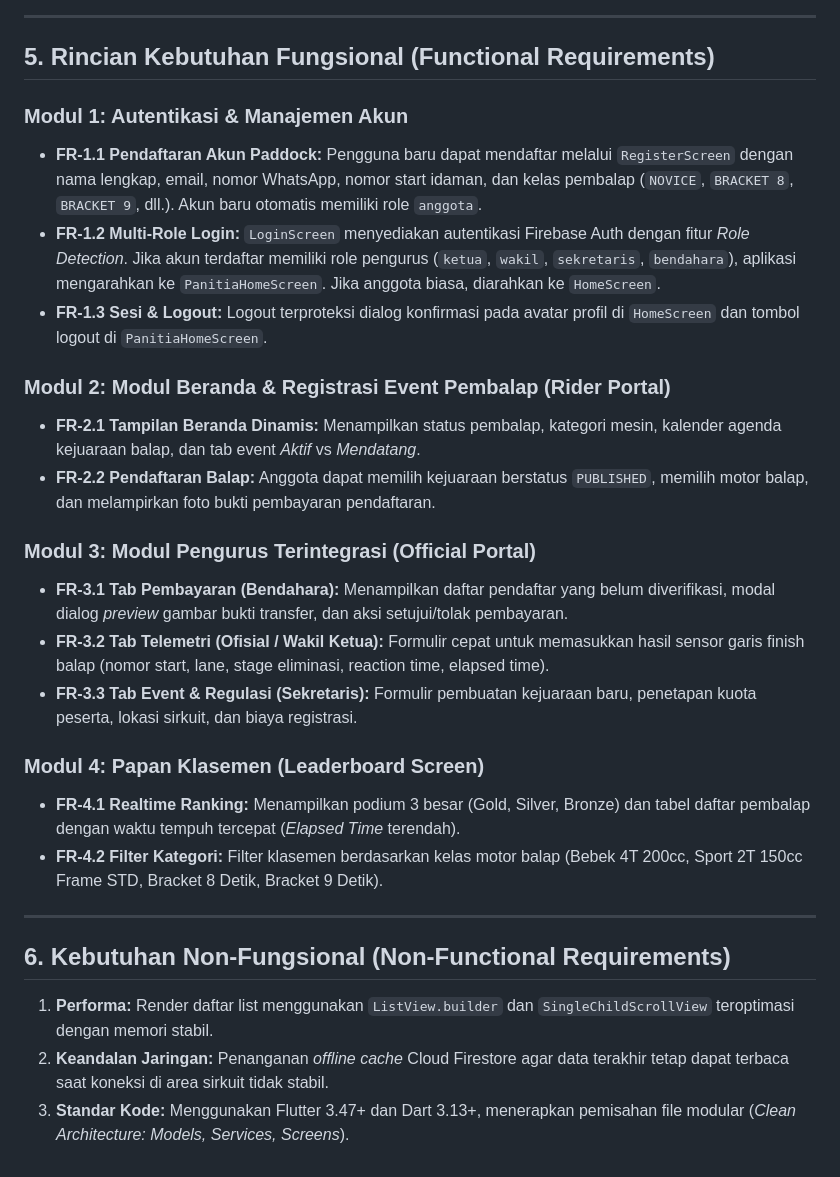
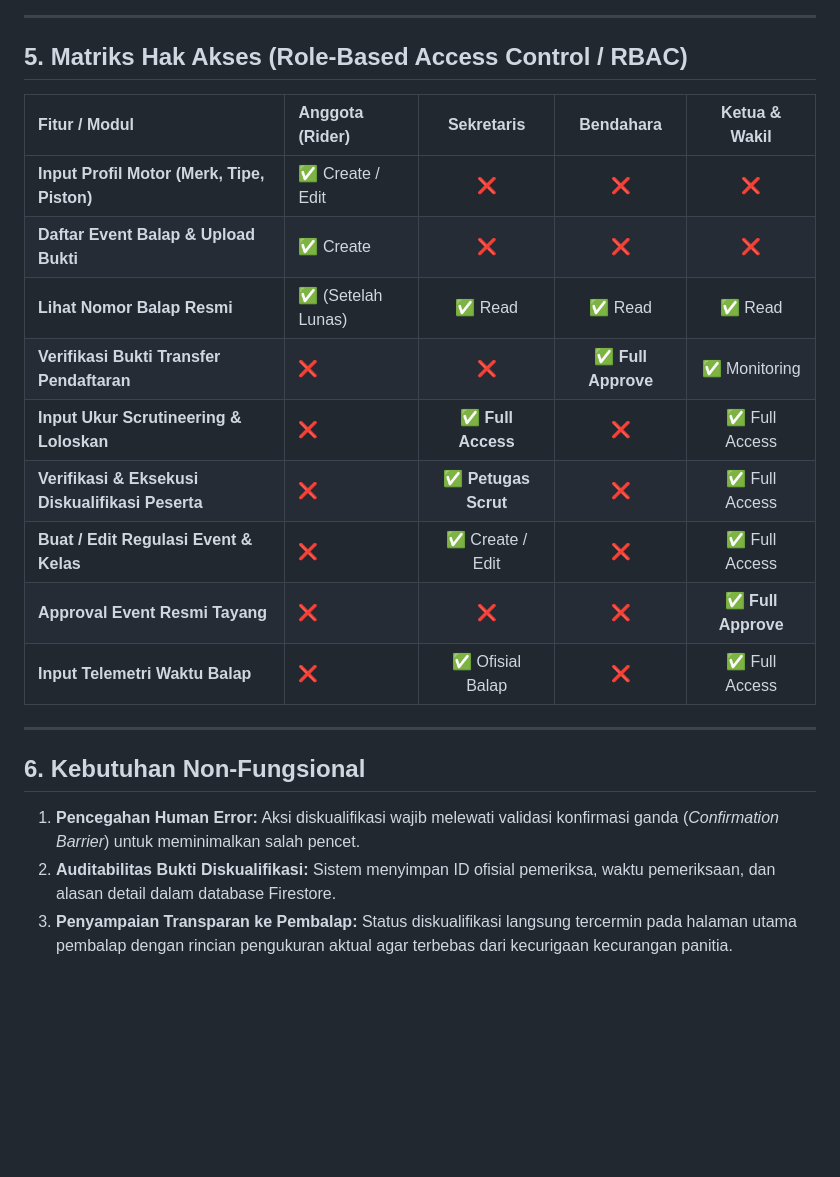
Before and after one commit to rhndty/draghub, a Markdown page: docs/PRD_DragHub.md, the part around one of its changes. GitHub-like rendering; blank space fills up the shorter version.

```diff
--- a/docs/PRD_DragHub.md
+++ b/docs/PRD_DragHub.md
@@ -110,29 +143,23 @@ sequenceDiagram
 
 ---
 
-## 5. Rincian Kebutuhan Fungsional (Functional Requirements)
+## 5. Matriks Hak Akses (Role-Based Access Control / RBAC)
 
-### Modul 1: Autentikasi & Manajemen Akun
-* **FR-1.1 Pendaftaran Akun Paddock:** Pengguna baru dapat mendaftar melalui `RegisterScreen` dengan nama lengkap, email, nomor WhatsApp, nomor start idaman, dan kelas pembalap (`NOVICE`, `BRACKET 8`, `BRACKET 9`, dll.). Akun baru otomatis memiliki role `anggota`.
-* **FR-1.2 Multi-Role Login:** `LoginScreen` menyediakan autentikasi Firebase Auth dengan fitur *Role Detection*. Jika akun terdaftar memiliki role pengurus (`ketua`, `wakil`, `sekretaris`, `bendahara`), aplikasi mengarahkan ke `PanitiaHomeScreen`. Jika anggota biasa, diarahkan ke `HomeScreen`.
-* **FR-1.3 Sesi & Logout:** Logout terproteksi dialog konfirmasi pada avatar profil di `HomeScreen` dan tombol logout di `PanitiaHomeScreen`.
-
-### Modul 2: Modul Beranda & Registrasi Event Pembalap (Rider Portal)
-* **FR-2.1 Tampilan Beranda Dinamis:** Menampilkan status pembalap, kategori mesin, kalender agenda kejuaraan balap, dan tab event *Aktif* vs *Mendatang*.
-* **FR-2.2 Pendaftaran Balap:** Anggota dapat memilih kejuaraan berstatus `PUBLISHED`, memilih motor balap, dan melampirkan foto bukti pembayaran pendaftaran.
-
-### Modul 3: Modul Pengurus Terintegrasi (Official Portal)
-* **FR-3.1 Tab Pembayaran (Bendahara):** Menampilkan daftar pendaftar yang belum diverifikasi, modal dialog *preview* gambar bukti transfer, dan aksi setujui/tolak pembayaran.
-* **FR-3.2 Tab Telemetri (Ofisial / Wakil Ketua):** Formulir cepat untuk memasukkan hasil sensor garis finish balap (nomor start, lane, stage eliminasi, reaction time, elapsed time).
-* **FR-3.3 Tab Event & Regulasi (Sekretaris):** Formulir pembuatan kejuaraan baru, penetapan kuota peserta, lokasi sirkuit, dan biaya registrasi.
-
-### Modul 4: Papan Klasemen (Leaderboard Screen)
-* **FR-4.1 Realtime Ranking:** Menampilkan podium 3 besar (Gold, Silver, Bronze) dan tabel daftar pembalap dengan waktu tempuh tercepat (*Elapsed Time* terendah).
-* **FR-4.2 Filter Kategori:** Filter klasemen berdasarkan kelas motor balap (Bebek 4T 200cc, Sport 2T 150cc Frame STD, Bracket 8 Detik, Bracket 9 Detik).
+| Fitur / Modul | Anggota (Rider) | Sekretaris | Bendahara | Ketua & Wakil |
+| :--- | :--- | :---: | :---: | :---: |
+| **Input Profil Motor (Merk, Tipe, Piston)** | ✅ Create / Edit | ❌ | ❌ | ❌ |
+| **Daftar Event Balap & Upload Bukti** | ✅ Create | ❌ | ❌ | ❌ |
+| **Lihat Nomor Balap Resmi** | ✅ (Setelah Lunas) | ✅ Read | ✅ Read | ✅ Read |
+| **Verifikasi Bukti Transfer Pendaftaran** | ❌ | ❌ | ✅ **Full Approve** | ✅ Monitoring |
+| **Input Ukur Scrutineering & Loloskan** | ❌ | ✅ **Full Access**| ❌ | ✅ Full Access |
+| **Verifikasi & Eksekusi Diskualifikasi Peserta** | ❌ | ✅ **Petugas Scrut**| ❌ | ✅ Full Access |
+| **Buat / Edit Regulasi Event & Kelas** | ❌ | ✅ Create / Edit | ❌ | ✅ Full Access |
+| **Approval Event Resmi Tayang** | ❌ | ❌ | ❌ | ✅ **Full Approve** |
+| **Input Telemetri Waktu Balap** | ❌ | ✅ Ofisial Balap | ❌ | ✅ Full Access |
 
 ---
 
-## 6. Kebutuhan Non-Fungsional (Non-Functional Requirements)
-1. **Performa:** Render daftar list menggunakan `ListView.builder` dan `SingleChildScrollView` teroptimasi dengan memori stabil.
-2. **Keandalan Jaringan:** Penanganan *offline cache* Cloud Firestore agar data terakhir tetap dapat terbaca saat koneksi di area sirkuit tidak stabil.
-3. **Standar Kode:** Menggunakan Flutter 3.47+ dan Dart 3.13+, menerapkan pemisahan file modular (*Clean Architecture: Models, Services, Screens*).
+## 6. Kebutuhan Non-Fungsional
+1. **Pencegahan Human Error:** Aksi diskualifikasi wajib melewati validasi konfirmasi ganda (*Confirmation Barrier*) untuk meminimalkan salah pencet.
+2. **Auditabilitas Bukti Diskualifikasi:** Sistem menyimpan ID ofisial pemeriksa, waktu pemeriksaan, dan alasan detail dalam database Firestore.
+3. **Penyampaian Transparan ke Pembalap:** Status diskualifikasi langsung tercermin pada halaman utama pembalap dengan rincian pengukuran aktual agar terbebas dari kecurigaan kecurangan panitia.
```
Also changed, not shown: other parts of docs/PRD_DragHub.md (+99 -66 lines), docs/ERD_DragHub.md (+140 -164 lines), docs/Pembagian_Tugas_GitFlow.md (+50 -93 lines).
